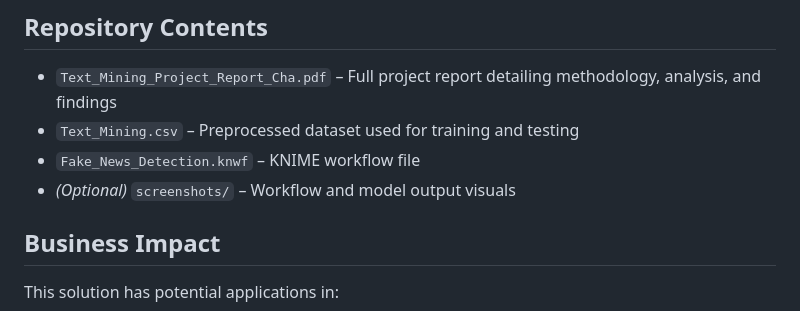
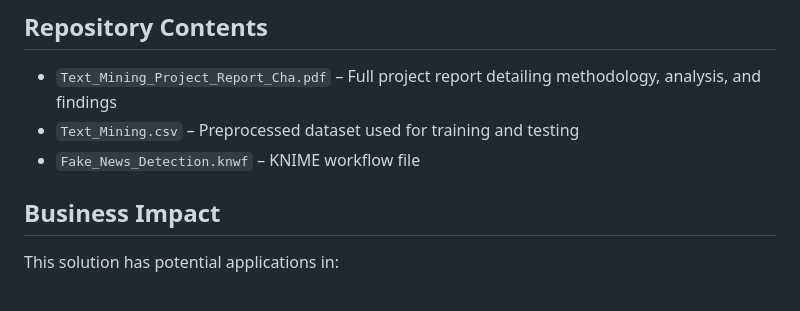
Before and after one commit to Selena1224/Fake-News-Detection-Using-Text-Mining, a Markdown page: README.md, the part around the change. Rendered like a GitHub page.

```diff
--- a/README.md
+++ b/README.md
@@ -44,7 +44,6 @@ The primary goal of this project is to develop and evaluate classification model
 - `Text_Mining_Project_Report_Cha.pdf` – Full project report detailing methodology, analysis, and findings
 - `Text_Mining.csv` – Preprocessed dataset used for training and testing
 - `Fake_News_Detection.knwf` – KNIME workflow file
-- *(Optional)* `screenshots/` – Workflow and model output visuals
 
 ## Business Impact
 This solution has potential applications in:
```
